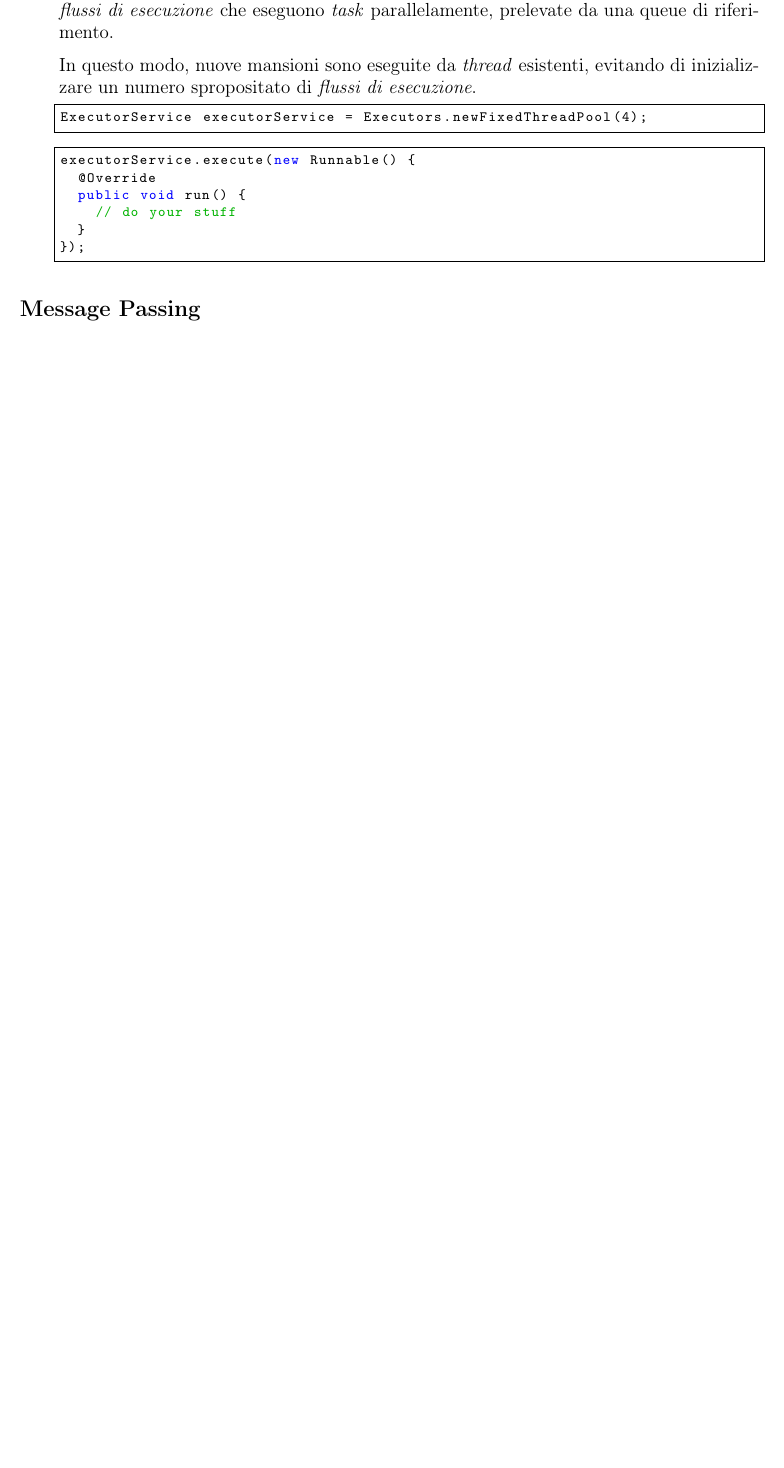
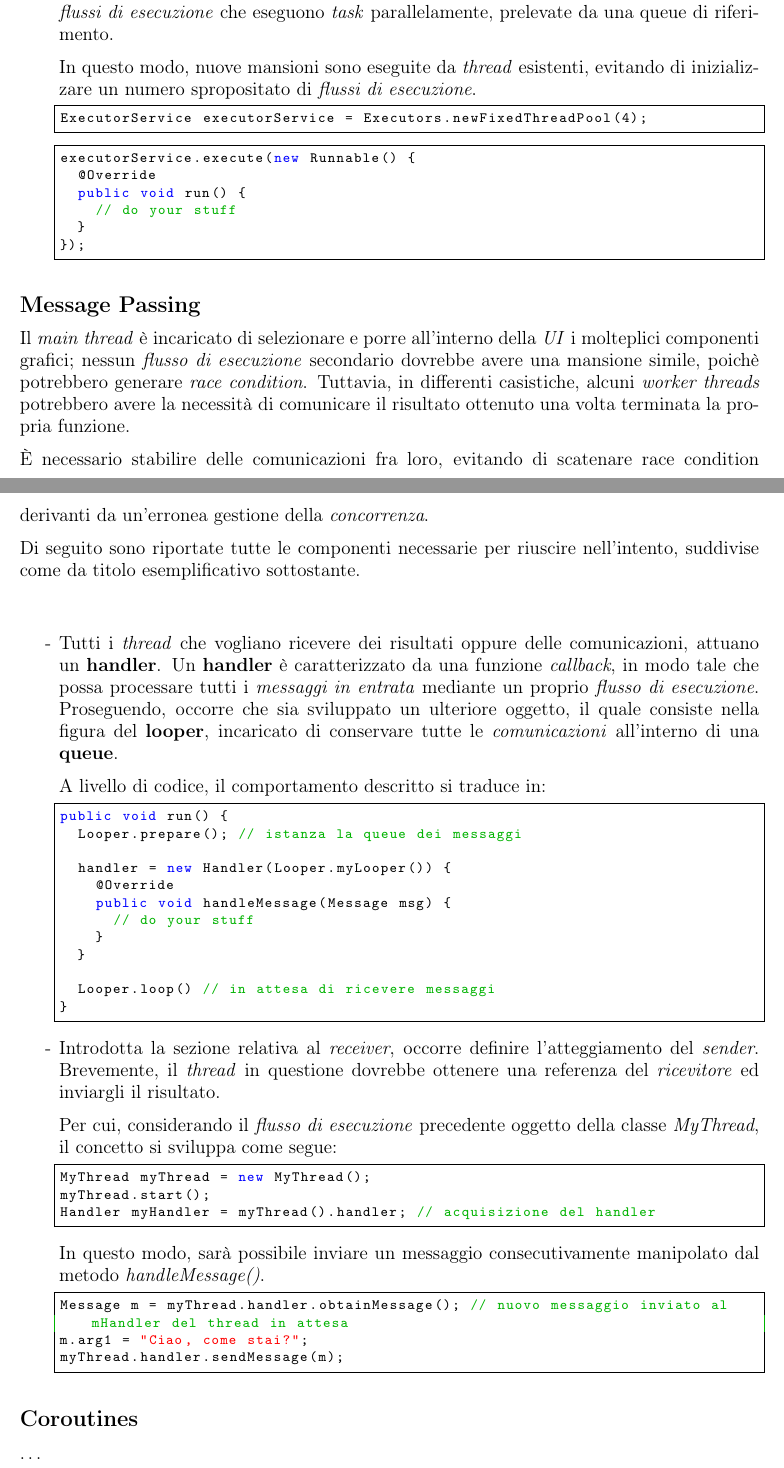
Before and after one commit to Canghiari04/Laboratorio-di-Applicazioni-Mobili, a LaTeX document ([Android]/[Android] Background Operations/main.tex): part of page 3 of 3 before the commit and two parts of pages 3 and 4 of 5 after it, the two joined at a grey line, cut so that both start at the same text, the shorter picture padded with empty space. Compiled offline with pdfLaTeX.

Commit message:
quasi completato mancante Coroutines

```diff
--- a/[Android]/[Android] Background Operations/main.tex
+++ b/[Android]/[Android] Background Operations/main.tex
@@ -178,5 +178,44 @@ executorService.execute(new Runnable() {
 \end{itemize}
 
 \subsection*{Message Passing}
+Il \textit{main thread} è incaricato di selezionare e porre all'interno della \textit{UI} i molteplici componenti grafici; nessun \textit{flusso di esecuzione} secondario dovrebbe avere una mansione simile, poichè potrebbero generare \textit{race condition}. Tuttavia, in differenti casistiche, alcuni \textit{worker threads} potrebbero avere la necessità di comunicare il risultato ottenuto una volta terminata la propria funzione.\vspace*{7pt}\\
+È necessario stabilire delle comunicazioni fra loro, evitando di scatenare race condition derivanti da un'erronea gestione della \textit{concorrenza}.\vspace*{7pt}\\
+Di seguito sono riportate tutte le componenti necessarie per riuscire nell'intento, suddivise come da titolo esemplificativo sottostante.
+\begin{center}
+
+\end{center}
+\begin{itemize}[label={-}]
+  \itemsep0em
+  \item Tutti i \textit{thread} che vogliano ricevere dei risultati oppure delle comunicazioni, attuano un \textbf{handler}. Un \textbf{handler} è caratterizzato da una funzione \textit{callback}, in modo tale che possa processare tutti i \textit{messaggi in entrata} mediante un proprio \textit{flusso di esecuzione}. Proseguendo, occorre che sia sviluppato un ulteriore oggetto, il quale consiste nella figura del \textbf{looper}, incaricato di conservare tutte le \textit{comunicazioni} all'interno di una \textbf{queue}.\vspace*{7pt}\\
+  A livello di codice, il comportamento descritto si traduce in:
+  \begin{lstlisting}[language=JAVA]
+public void run() {
+  Looper.prepare(); // istanza la queue dei messaggi
+
+  handler = new Handler(Looper.myLooper()) {
+    @Override
+    public void handleMessage(Message msg) {
+      // do your stuff
+    }
+  }
+
+  Looper.loop() // in attesa di ricevere messaggi
+}
+  \end{lstlisting}
+  \item Introdotta la sezione relativa al \textit{receiver}, occorre definire l'atteggiamento del \textit{sender}. Brevemente, il \textit{thread} in questione dovrebbe ottenere una referenza del \textit{ricevitore} ed inviargli il risultato.\vspace*{7pt}\\ Per cui, considerando il \textit{flusso di esecuzione} precedente oggetto della classe \textit{MyThread}, il concetto si sviluppa come segue:
+  \begin{lstlisting}[language=JAVA]
+MyThread myThread = new MyThread();
+myThread.start();
+Handler myHandler = myThread().handler; // acquisizione del handler
+  \end{lstlisting}
+  In questo modo, sarà possibile inviare un messaggio consecutivamente manipolato dal metodo \textit{handleMessage()}.
+  \begin{lstlisting}[language=JAVA]
+Message m = myThread.handler.obtainMessage(); // nuovo messaggio inviato al mHandler del thread in attesa
+m.arg1 = "Ciao, come stai?";
+myThread.handler.sendMessage(m);
+  \end{lstlisting}
+\end{itemize}
+
+\subsection*{Coroutines}
 \dots
 
@@ -182,0 +225 @@ executorService.execute(new Runnable() {
+\begin{lstlisting}[language=XML]
```
Also changed, not shown: [Android]/[Android] Background Operations/main.pdf, [Android]/[Android] Background Operations/main.tex (41 more changed lines).
